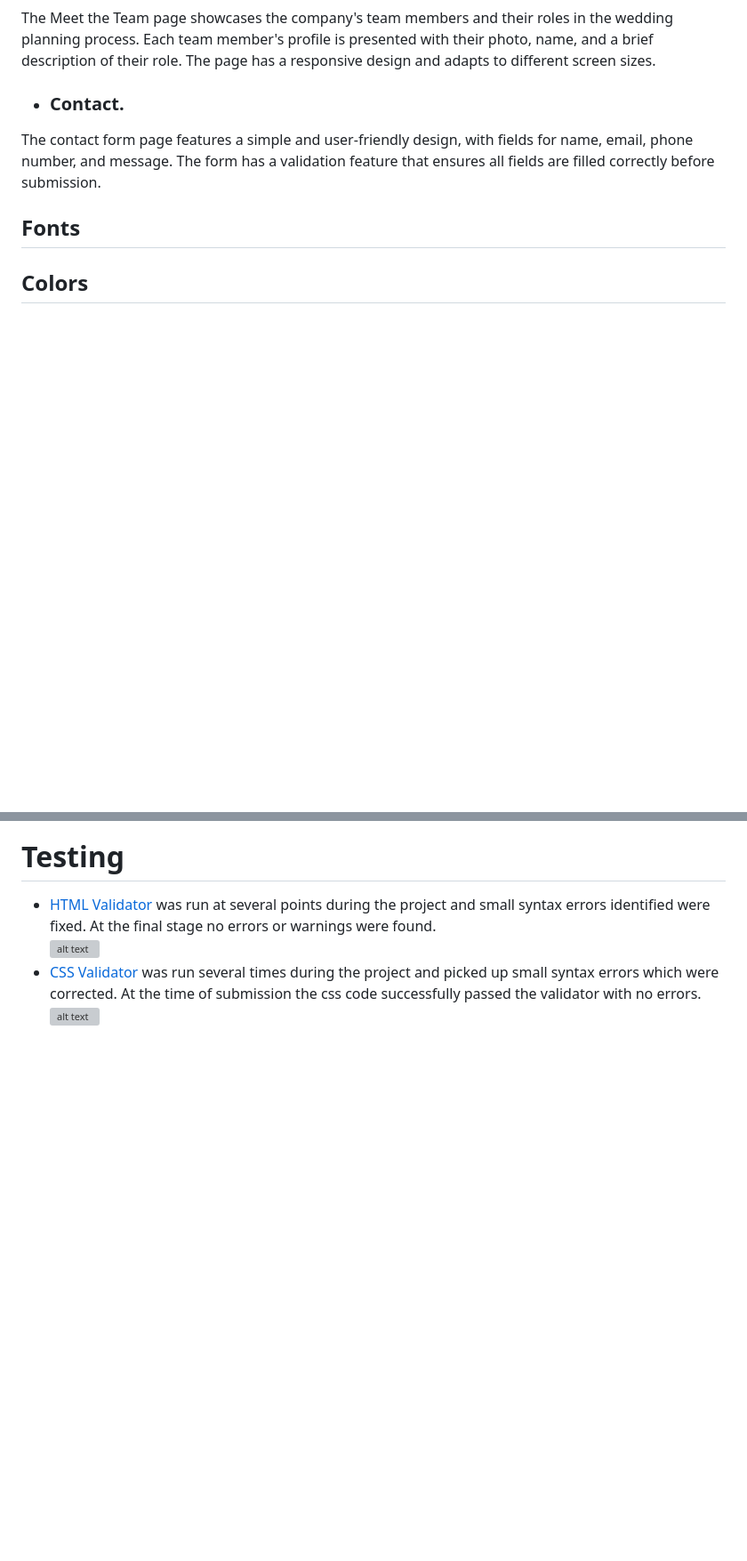
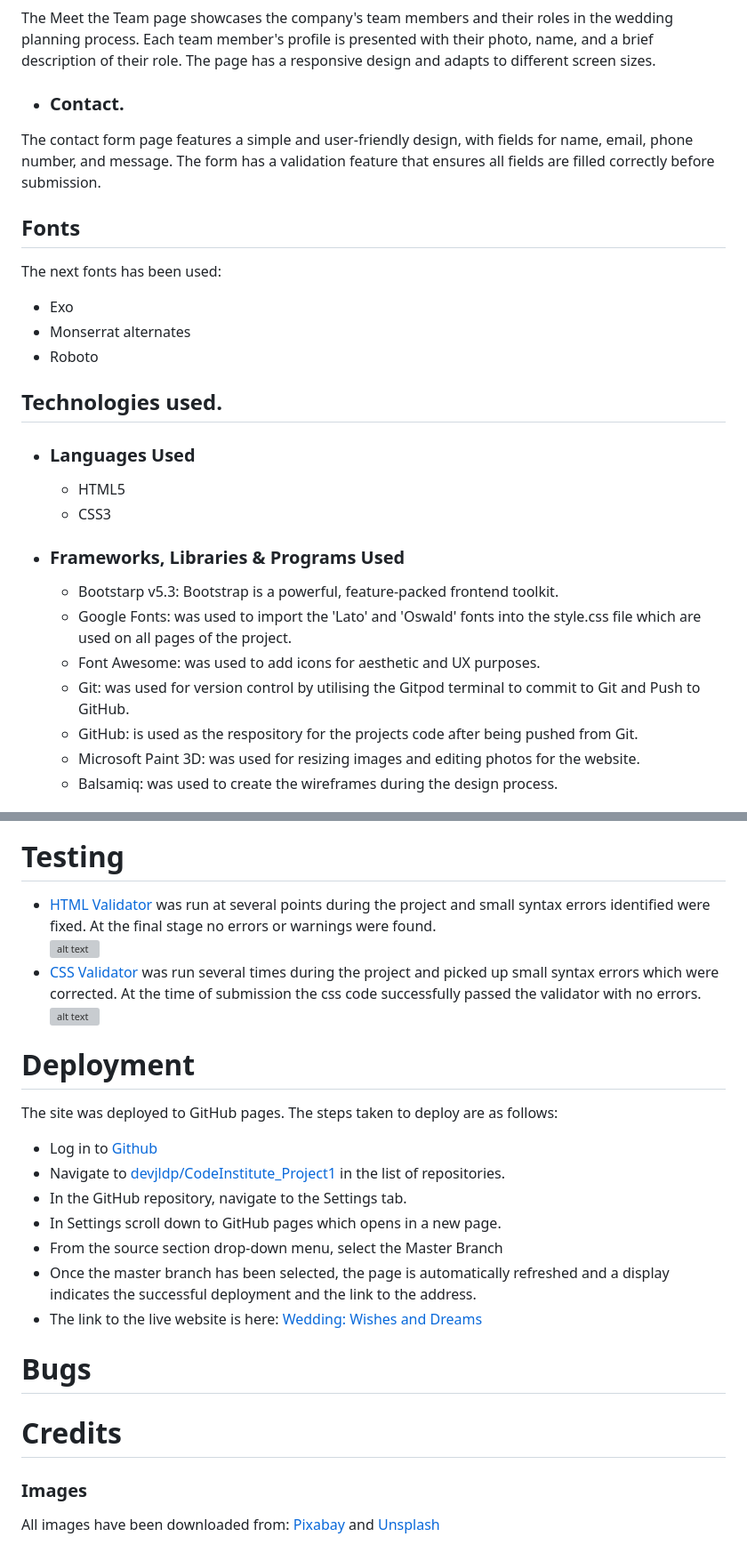
Before and after one commit to devjldp/CodeInstitute_Project1, a Markdown page: README.md, 2 parts joined by grey strips. Shown: that part at 89% size. GitHub-like rendering; blank space fills up the shorter version; grey boxes are pictures that could not be loaded.

```diff
--- a/README.md
+++ b/README.md
@@ -82,5 +84,27 @@ The contact form page features a simple and user-friendly design, with fields fo
 
 
 ## Fonts
-## Colors
+The next fonts has been used:
+* Exo
+* Monserrat alternates
+* Roboto
 
+
+## Technologies used.
+
+* ### Languages Used
+  * HTML5
+  * CSS3
+
+* ### Frameworks, Libraries & Programs Used
+  * Bootstarp v5.3: Bootstrap is a powerful, feature-packed frontend toolkit.
+  * Google Fonts: was used to import the 'Lato' and 'Oswald' fonts into the style.css file which are used on all pages of the project.
+  * Font Awesome: was used to add icons for aesthetic and UX purposes.
+  * Git: was used for version control by utilising the Gitpod terminal to commit to Git and Push to GitHub.
+  * GitHub: is used as the respository for the projects code after being pushed from Git.
+  * Microsoft Paint 3D: was used for resizing images and editing photos for the website.
+  * Balsamiq: was used to create the wireframes during the design process.
+
+
+
+
@@ -92,2 +128,21 @@ The contact form page features a simple and user-friendly design, with fields fo
 * [CSS Validator](https://jigsaw.w3.org/css-validator/) was run several times during the project and picked up small syntax errors which were corrected. At the time of submission the css code successfully passed the validator with no errors.
-![alt text](Documentation/test/cssTest.JPG)
+![alt text](documentation/filesTest/cssTest.JPG)
+
+
+# Deployment
+The site was deployed to GitHub pages. The steps taken to deploy are as follows:
+
+* Log in to [Github](https://github.com/)
+* Navigate to [devjldp/CodeInstitute_Project1](https://github.com/devjldp/CodeInstitute_Project1) in the list of repositories.
+* In the GitHub repository, navigate to the Settings tab.
+* In Settings scroll down to GitHub pages which opens in a new page.
+* From the source section drop-down menu, select the Master Branch
+* Once the master branch has been selected, the page is automatically refreshed and a display indicates the successful deployment and the link to the address.
+* The link to the live website is here: [Wedding: Wishes and Dreams](https://devjldp.github.io/CodeInstitute_Project1/)
+
+# Bugs
+
+# Credits
+
+### Images
+All images have been downloaded from: [Pixabay](https://pixabay.com/) and [Unsplash](https://unsplash.com/es)
```
Also changed, not shown: other parts of README.md (+21 -7 lines).
